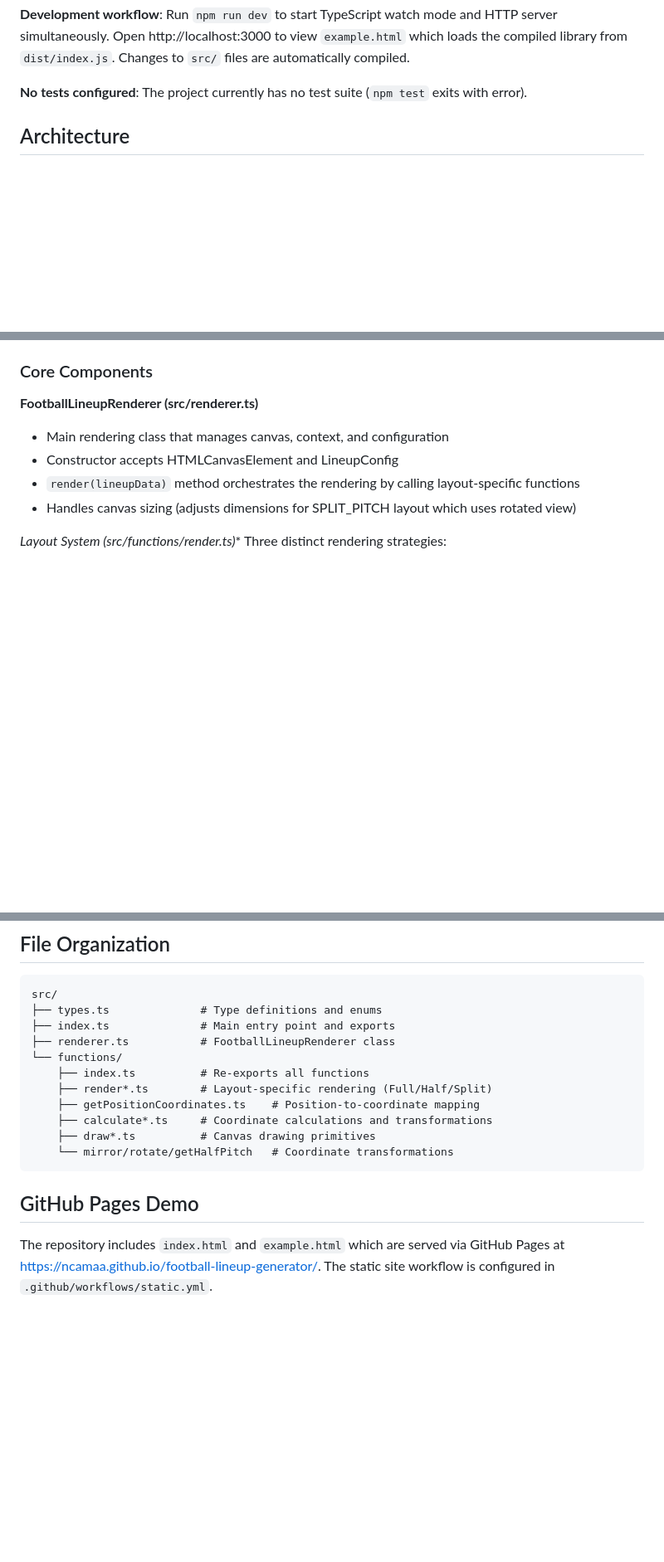
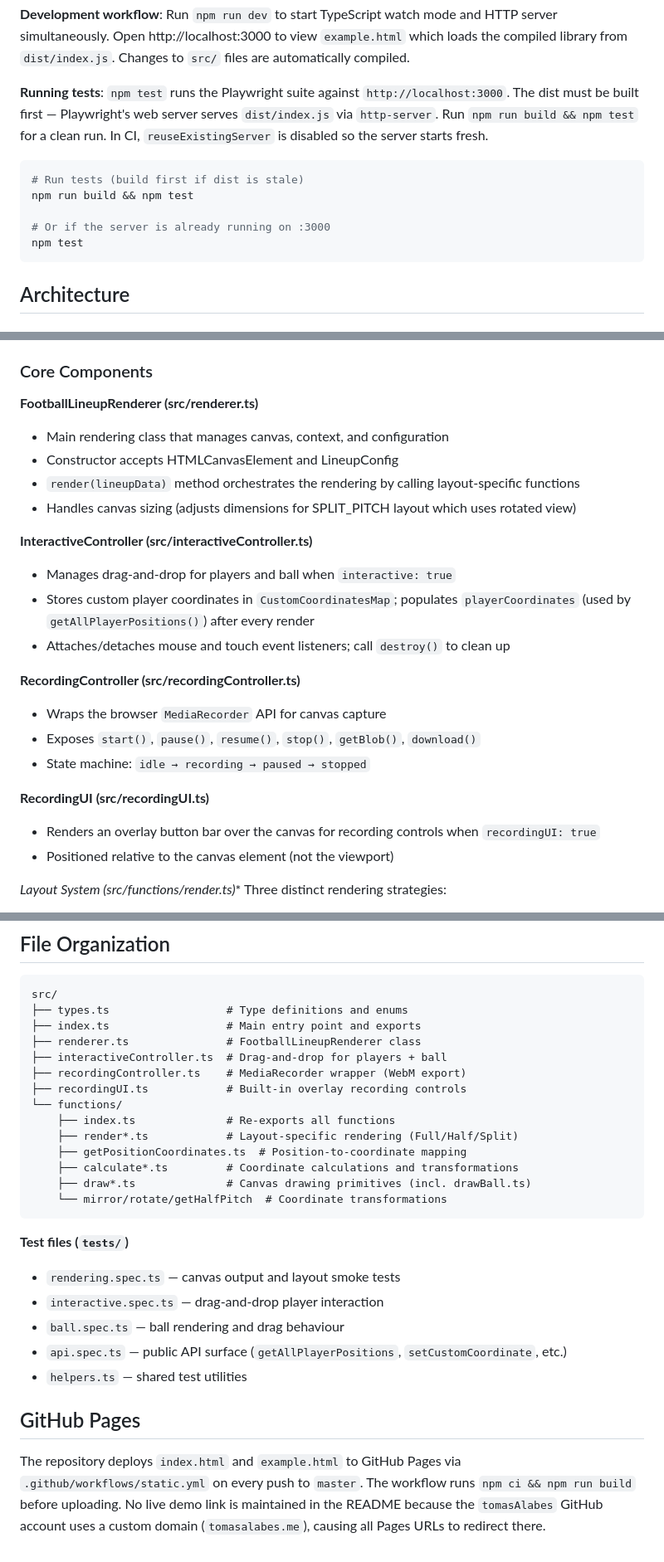
Before and after one commit to tomasAlabes/football-lineup-generator, a Markdown page: .claude/CLAUDE.md, 3 parts joined by grey strips. Shown at 83% size. GitHub-like rendering; blank space fills up the shorter version.

````diff
--- a/.claude/CLAUDE.md
+++ b/.claude/CLAUDE.md
@@ -32,7 +32,15 @@ npm run serve
 
 **Development workflow**: Run `npm run dev` to start TypeScript watch mode and HTTP server simultaneously. Open http://localhost:3000 to view `example.html` which loads the compiled library from `dist/index.js`. Changes to `src/` files are automatically compiled.
 
-**No tests configured**: The project currently has no test suite (`npm test` exits with error).
+**Running tests**: `npm test` runs the Playwright suite against `http://localhost:3000`. The dist must be built first — Playwright's web server serves `dist/index.js` via `http-server`. Run `npm run build && npm test` for a clean run. In CI, `reuseExistingServer` is disabled so the server starts fresh.
+
+```bash
+# Run tests (build first if dist is stale)
+npm run build && npm test
+
+# Or if the server is already running on :3000
+npm test
+```
 
 ## Architecture
 
@@ -50,6 +58,20 @@ npm run serve
 - Constructor accepts HTMLCanvasElement and LineupConfig
 - `render(lineupData)` method orchestrates the rendering by calling layout-specific functions
 - Handles canvas sizing (adjusts dimensions for SPLIT_PITCH layout which uses rotated view)
+
+**InteractiveController (src/interactiveController.ts)**
+- Manages drag-and-drop for players and ball when `interactive: true`
+- Stores custom player coordinates in `CustomCoordinatesMap`; populates `playerCoordinates` (used by `getAllPlayerPositions()`) after every render
+- Attaches/detaches mouse and touch event listeners; call `destroy()` to clean up
+
+**RecordingController (src/recordingController.ts)**
+- Wraps the browser `MediaRecorder` API for canvas capture
+- Exposes `start()`, `pause()`, `resume()`, `stop()`, `getBlob()`, `download()`
+- State machine: `idle → recording → paused → stopped`
+
+**RecordingUI (src/recordingUI.ts)**
+- Renders an overlay button bar over the canvas for recording controls when `recordingUI: true`
+- Positioned relative to the canvas element (not the viewport)
 
 **Layout System (src/functions/render*.ts)**
 Three distinct rendering strategies:
@@ -127,18 +149,28 @@ TypeScript compiles to ES2020 with ESM modules. The `.js` extension is included
 
 ```
 src/
-├── types.ts              # Type definitions and enums
-├── index.ts              # Main entry point and exports
-├── renderer.ts           # FootballLineupRenderer class
+├── types.ts                  # Type definitions and enums
+├── index.ts                  # Main entry point and exports
+├── renderer.ts               # FootballLineupRenderer class
+├── interactiveController.ts  # Drag-and-drop for players + ball
+├── recordingController.ts    # MediaRecorder wrapper (WebM export)
+├── recordingUI.ts            # Built-in overlay recording controls
 └── functions/
-    ├── index.ts          # Re-exports all functions
-    ├── render*.ts        # Layout-specific rendering (Full/Half/Split)
-    ├── getPositionCoordinates.ts    # Position-to-coordinate mapping
-    ├── calculate*.ts     # Coordinate calculations and transformations
-    ├── draw*.ts          # Canvas drawing primitives
-    └── mirror/rotate/getHalfPitch   # Coordinate transformations
+    ├── index.ts              # Re-exports all functions
+    ├── render*.ts            # Layout-specific rendering (Full/Half/Split)
+    ├── getPositionCoordinates.ts  # Position-to-coordinate mapping
+    ├── calculate*.ts         # Coordinate calculations and transformations
+    ├── draw*.ts              # Canvas drawing primitives (incl. drawBall.ts)
+    └── mirror/rotate/getHalfPitch  # Coordinate transformations
 ```
 
-## GitHub Pages Demo
+**Test files (`tests/`)**
+- `rendering.spec.ts` — canvas output and layout smoke tests
+- `interactive.spec.ts` — drag-and-drop player interaction
+- `ball.spec.ts` — ball rendering and drag behaviour
+- `api.spec.ts` — public API surface (`getAllPlayerPositions`, `setCustomCoordinate`, etc.)
+- `helpers.ts` — shared test utilities
 
-The repository includes `index.html` and `example.html` which are served via GitHub Pages at https://ncamaa.github.io/football-lineup-generator/. The static site workflow is configured in `.github/workflows/static.yml`.
+## GitHub Pages
+
+The repository deploys `index.html` and `example.html` to GitHub Pages via `.github/workflows/static.yml` on every push to `master`. The workflow runs `npm ci && npm run build` before uploading. No live demo link is maintained in the README because the `tomasAlabes` GitHub account uses a custom domain (`tomasalabes.me`), causing all Pages URLs to redirect there.
````
Also changed, not shown: README.md (+24 -3 lines).
